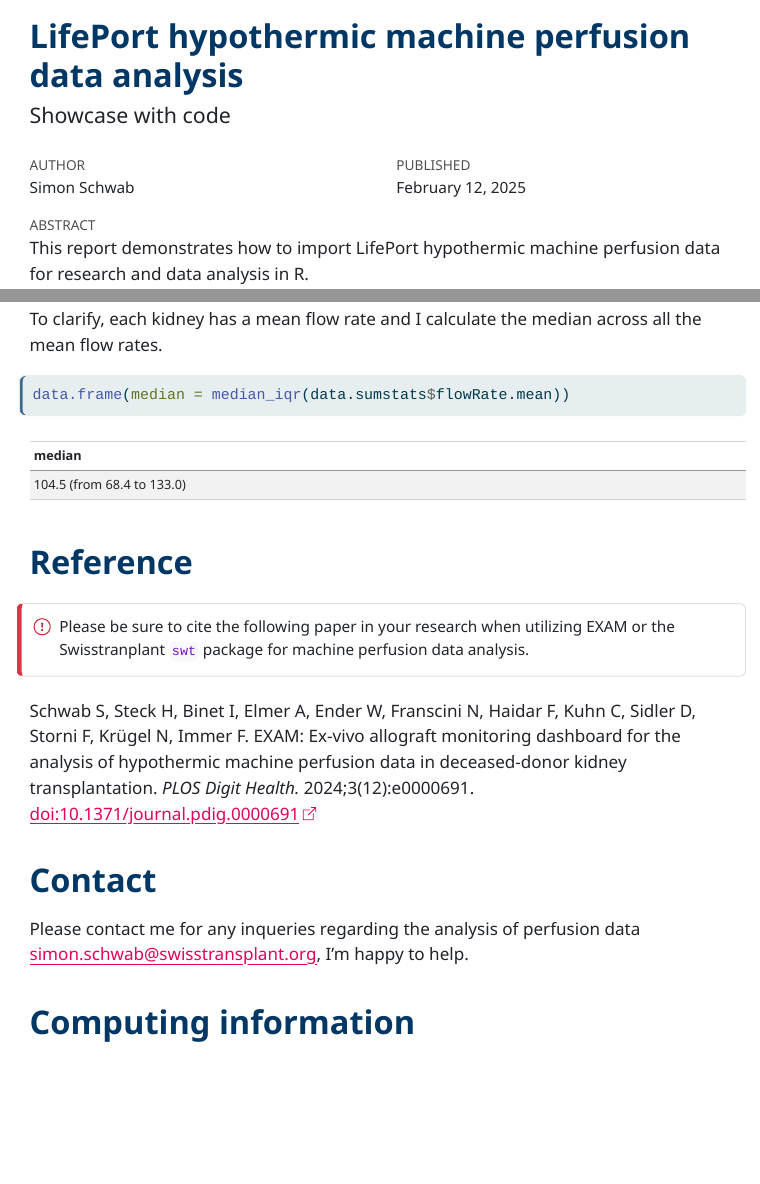
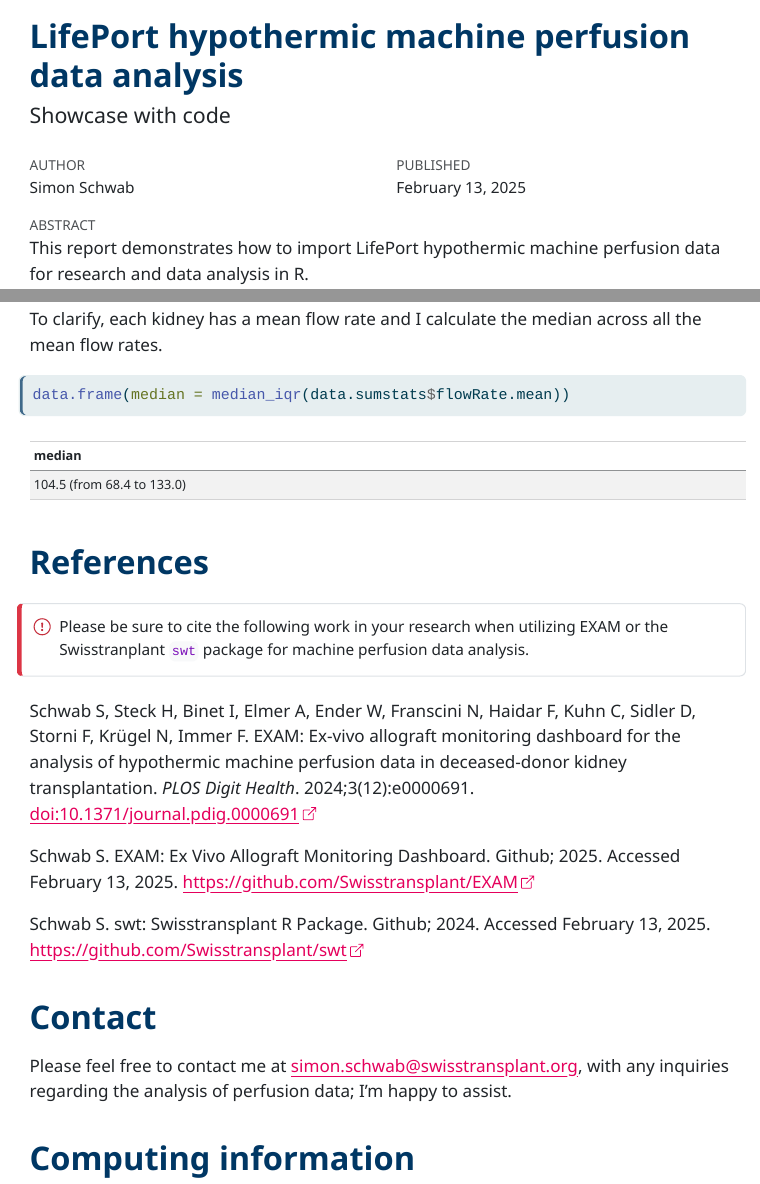
Before and after one commit to Swisstransplant/lifeport, a Quarto document (R/lifeport.qmd): the page in a window 1100 px wide, from its top, and a second part further down, joined at a grey line. The pictures show the output file R/lifeport.html that the author committed with the source, opened offline; menus at the side of the page are left out.

Commit message:
references

````diff
--- a/R/lifeport.qmd
+++ b/R/lifeport.qmd
@@ -196,17 +196,21 @@ To clarify, each kidney has a mean flow rate and I calculate the median across a
 data.frame(median = median_iqr(data.sumstats$flowRate.mean))
 ```
 
-# Reference
+# References
 
 ::: {.callout-important appearance="simple"}
-Please be sure to cite the following paper in your research when utilizing EXAM or the Swisstranplant `swt` package for machine perfusion data analysis.
+Please be sure to cite the following work in your research when utilizing EXAM or the Swisstranplant `swt` package for machine perfusion data analysis.
 :::
 
-Schwab S, Steck H, Binet I, Elmer A, Ender W, Franscini N, Haidar F, Kuhn C, Sidler D, Storni F, Krügel N, Immer F. EXAM: Ex-vivo allograft monitoring dashboard for the analysis of hypothermic machine perfusion data in deceased-donor kidney transplantation. *PLOS Digit Health.* 2024;3(12):e0000691. [doi:10.1371/journal.pdig.0000691](http://dx.doi.org/10.1371/journal.pdig.0000691)
+Schwab S, Steck H, Binet I, Elmer A, Ender W, Franscini N, Haidar F, Kuhn C, Sidler D, Storni F, Krügel N, Immer F. EXAM: Ex-vivo allograft monitoring dashboard for the analysis of hypothermic machine perfusion data in deceased-donor kidney transplantation. *PLOS Digit Health*. 2024;3(12):e0000691. [doi:10.1371/journal.pdig.0000691](https://doi.org/10.1371/journal.pdig.0000691)
+
+Schwab S. EXAM: Ex Vivo Allograft Monitoring Dashboard. Github; 2025. Accessed February 13, 2025. <https://github.com/Swisstransplant/EXAM>
+
+Schwab S. swt: Swisstransplant R Package. Github; 2024. Accessed February 13, 2025. <https://github.com/Swisstransplant/swt>
 
 # Contact
 
-Please contact me for any inqueries regarding the analysis of perfusion data <simon.schwab@swisstransplant.org>, I'm happy to help.
+Please feel free to contact me at <simon.schwab@swisstransplant.org>, with any inquiries regarding the analysis of perfusion data; I'm happy to assist.
 
 # Computing information
 
````
Also changed, not shown: R/lifeport.html.
